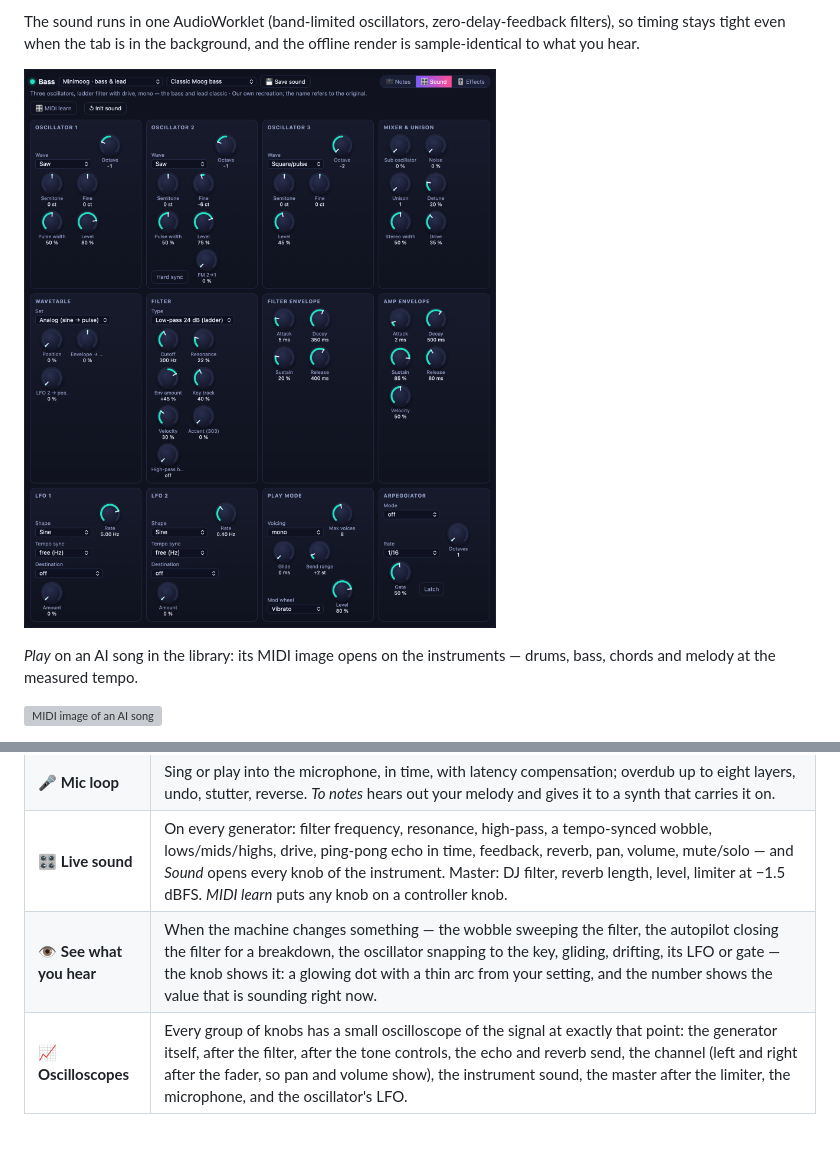
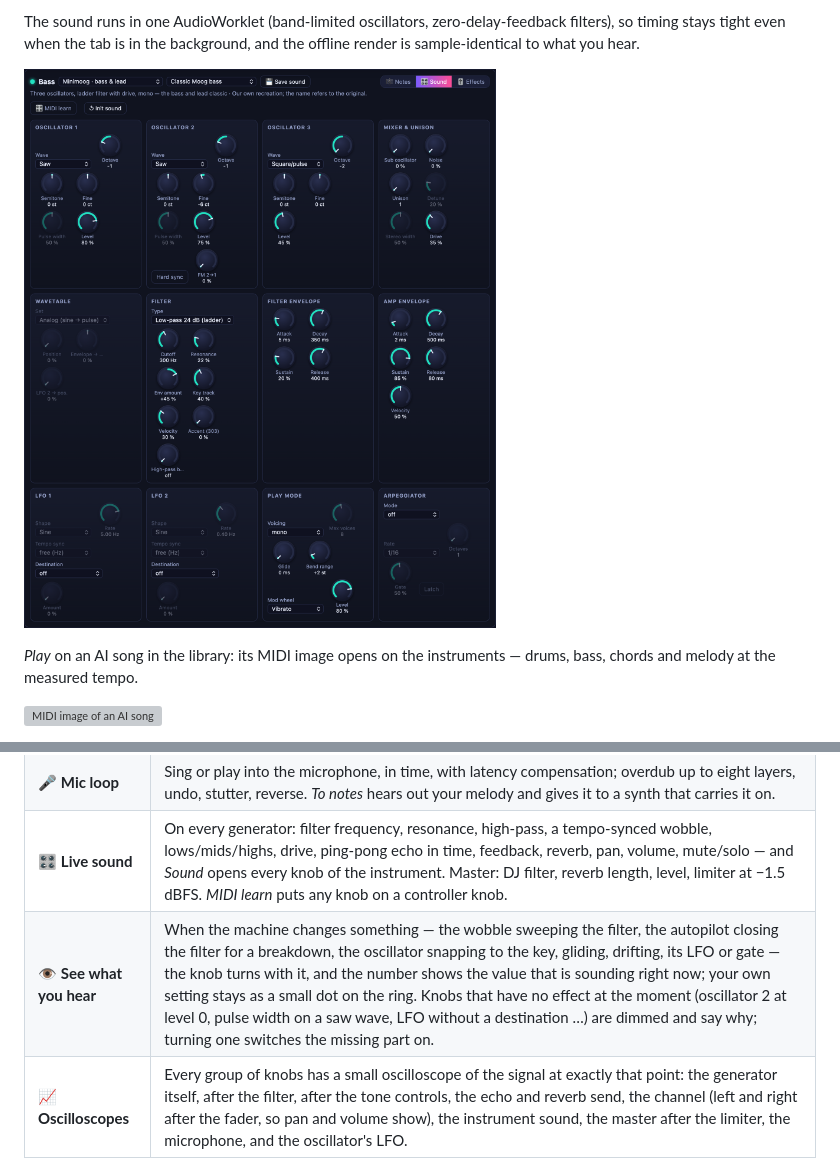
Before and after one commit to robeertm/manuwave-studio, a Markdown page: README.md, 2 parts joined by grey strips. Rendered like a GitHub page; pictures changed too: docs/screenshots/synth.png; blank space fills up the shorter version; grey boxes are pictures that could not be loaded.

```diff
--- a/README.md
+++ b/README.md
@@ -81,7 +81,7 @@ when the tab is in the background, and the offline render is sample-identical to
 | 🎼 **Your bars** | Play a few bars after a one-bar count-in (computer keyboard, MIDI or the keys on screen). The machine plays them and spins them on — *life of its own* sets how far it strays; every fourth pass returns to your original. |
 | 🎤 **Mic loop** | Sing or play into the microphone, in time, with latency compensation; overdub up to eight layers, undo, stutter, reverse. *To notes* hears out your melody and gives it to a synth that carries it on. |
 | 🎛 **Live sound** | On every generator: filter frequency, resonance, high-pass, a tempo-synced wobble, lows/mids/highs, drive, ping-pong echo in time, feedback, reverb, pan, volume, mute/solo — and *Sound* opens every knob of the instrument. Master: DJ filter, reverb length, level, limiter at −1.5 dBFS. *MIDI learn* puts any knob on a controller knob. |
-| 👁 **See what you hear** | When the machine changes something — the wobble sweeping the filter, the autopilot closing the filter for a breakdown, the oscillator snapping to the key, gliding, drifting, its LFO or gate — the knob shows it: a glowing dot with a thin arc from your setting, and the number shows the value that is sounding right now. |
+| 👁 **See what you hear** | When the machine changes something — the wobble sweeping the filter, the autopilot closing the filter for a breakdown, the oscillator snapping to the key, gliding, drifting, its LFO or gate — the knob turns with it, and the number shows the value that is sounding right now; your own setting stays as a small dot on the ring. Knobs that have no effect at the moment (oscillator 2 at level 0, pulse width on a saw wave, LFO without a destination …) are dimmed and say why; turning one switches the missing part on. |
 | 📈 **Oscilloscopes** | Every group of knobs has a small oscilloscope of the signal at exactly that point: the generator itself, after the filter, after the tone controls, the echo and reverb send, the channel (left and right after the fader, so pan and volume show), the instrument sound, the master after the limiter, the microphone, and the oscillator's LFO. |
 | 🎚 **Auto mix** | Listens for two bars, measures how loud each generator really is (before the fader, weighted like the ear) and sets its volume to a target for its role — beat and bass carry, chords and arpeggios sit below, a voice on top — adjusted per style. Runs by itself for *Surprise me*, *Take over the rest* and when the autopilot brings a generator in; volumes you set by hand stay. *Mix* sets all of them. |
 | ⌨️ **Keys** | The on-screen keyboard always sits at the bottom of the screen, full width, two to five octaves depending on the width (61 keys at 1920 px); it folds away. |
```
Also changed, not shown: CHANGELOG.md (+23 -0 lines), 12 other files.
